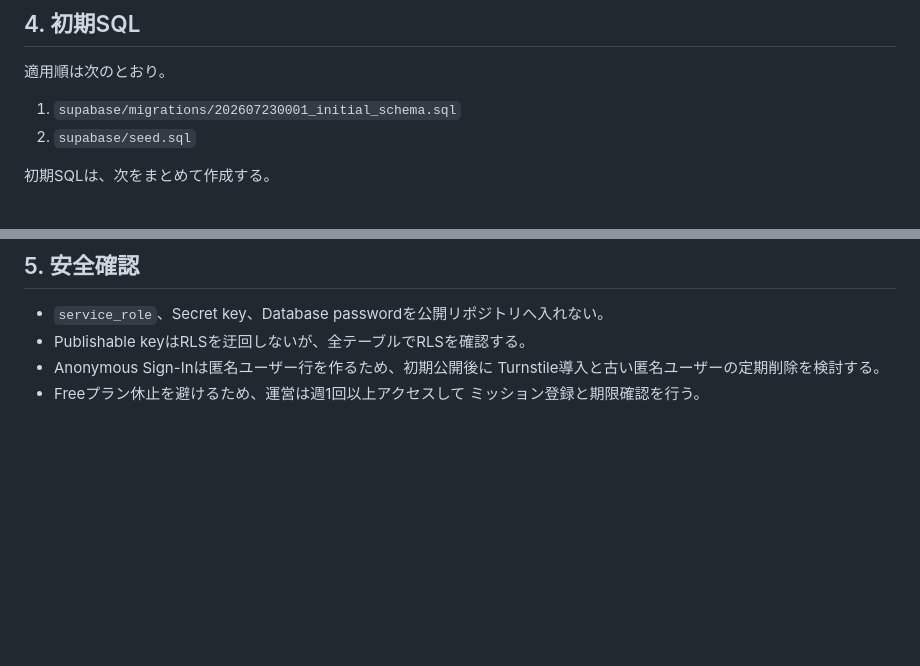
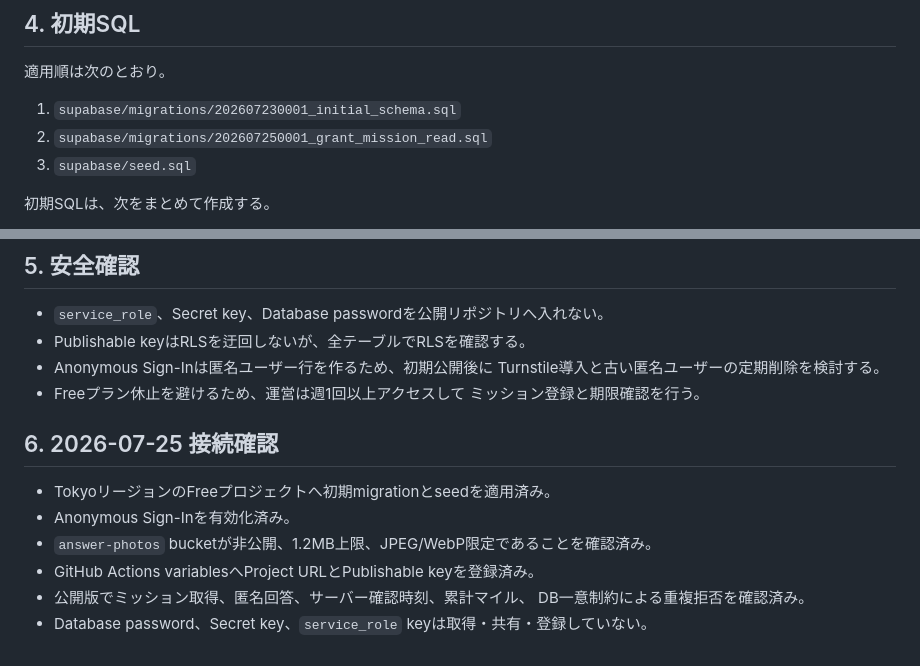
Before and after one commit to jtcpride/mile, a Markdown page: docs/supabase-setup.md, 2 parts joined by grey strips. GitHub-like rendering; blank space fills up the shorter version.

```diff
--- a/docs/supabase-setup.md
+++ b/docs/supabase-setup.md
@@ -49,7 +49,8 @@ GitHub Actionsの**Secrets**へ発注者またはCodexがDashboardから直接
 適用順は次のとおり。
 
 1. `supabase/migrations/202607230001_initial_schema.sql`
-2. `supabase/seed.sql`
+2. `supabase/migrations/202607250001_grant_mission_read.sql`
+3. `supabase/seed.sql`
 
 初期SQLは、次をまとめて作成する。
 
@@ -67,3 +68,13 @@ GitHub Actionsの**Secrets**へ発注者またはCodexがDashboardから直接
   Turnstile導入と古い匿名ユーザーの定期削除を検討する。
 - Freeプラン休止を避けるため、運営は週1回以上アクセスして
   ミッション登録と期限確認を行う。
+
+## 6. 2026-07-25 接続確認
+
+- TokyoリージョンのFreeプロジェクトへ初期migrationとseedを適用済み。
+- Anonymous Sign-Inを有効化済み。
+- `answer-photos` bucketが非公開、1.2MB上限、JPEG/WebP限定であることを確認済み。
+- GitHub Actions variablesへProject URLとPublishable keyを登録済み。
+- 公開版でミッション取得、匿名回答、サーバー確認時刻、累計マイル、
+  DB一意制約による重複拒否を確認済み。
+- Database password、Secret key、`service_role` keyは取得・共有・登録していない。
```
Also changed, not shown: README.md (+13 -11 lines), WORKLOG.md (+36 -0 lines).
